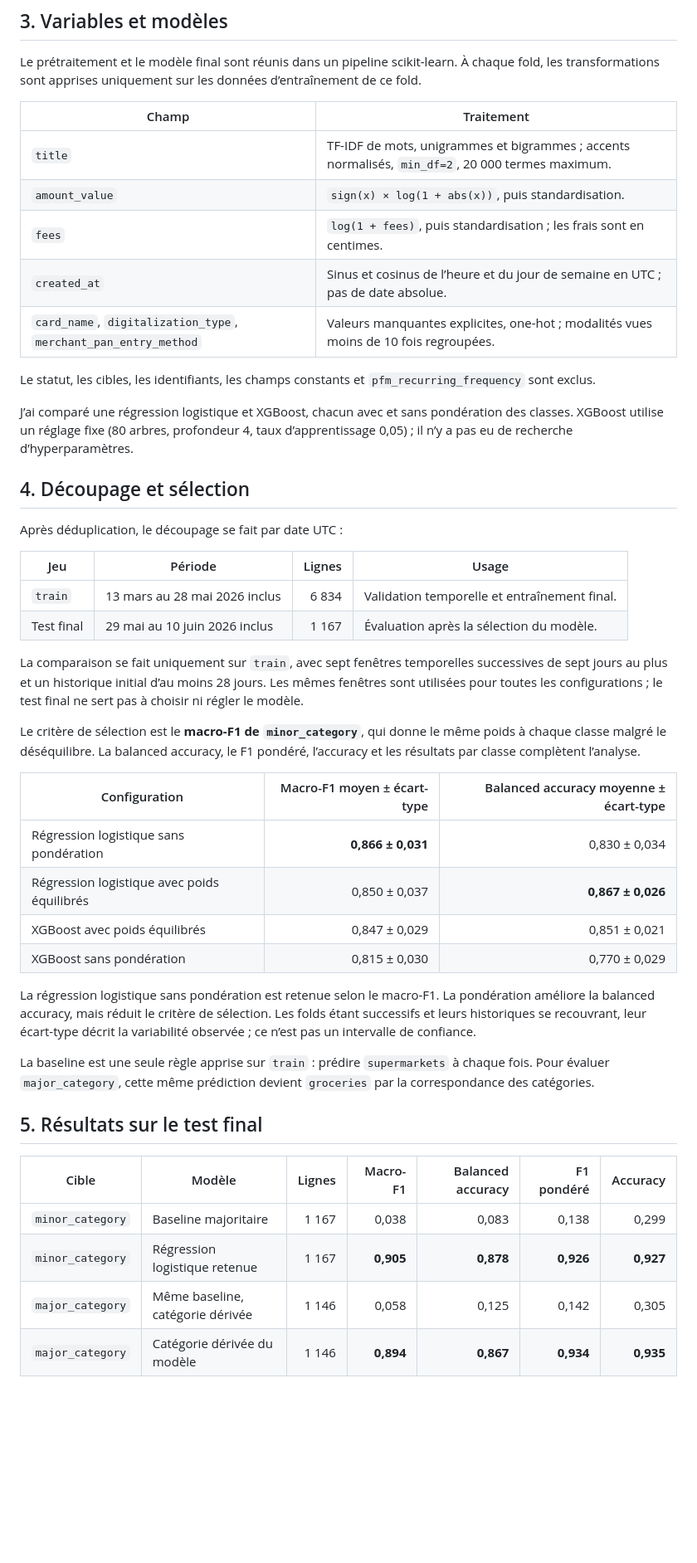
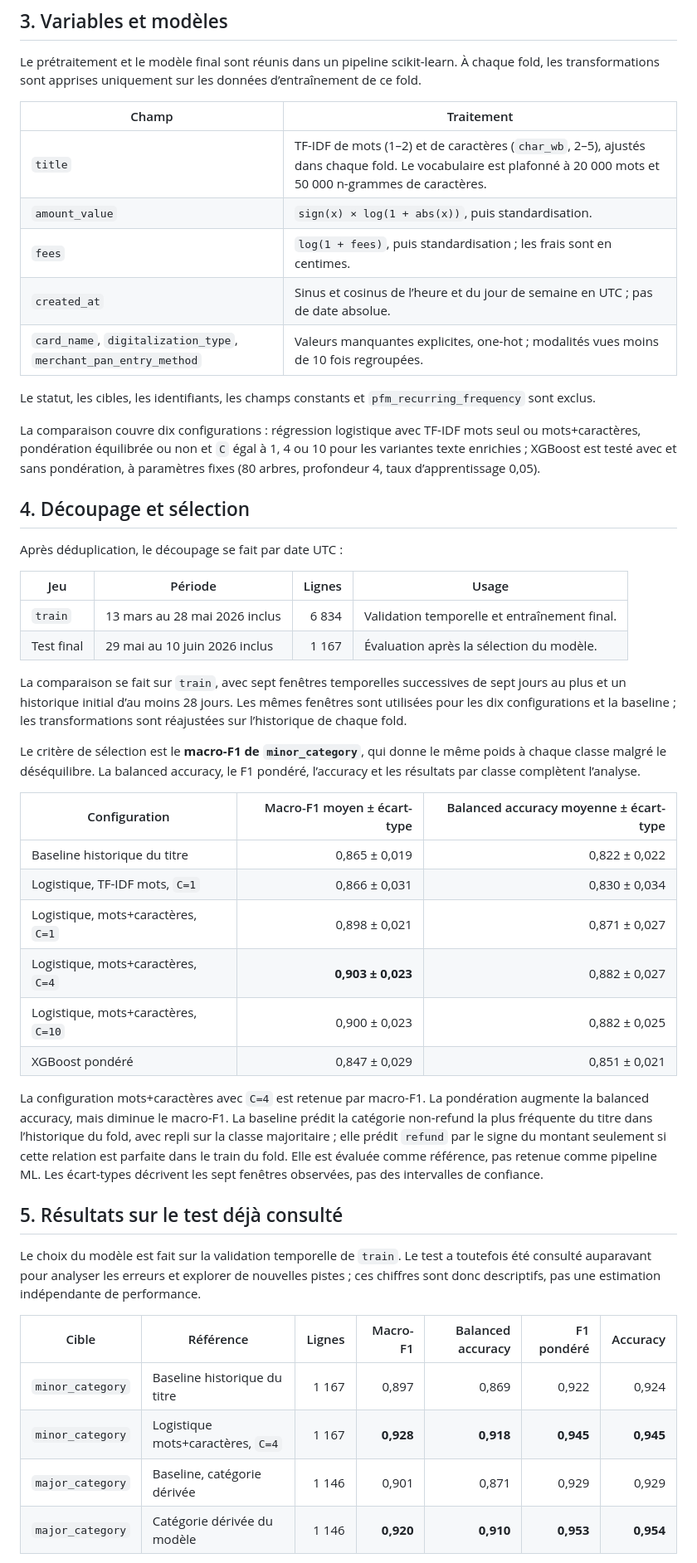
Before and after one commit to maha-meihemid/transaction-labeling, a Markdown page: README.md, the part around one of its changes. Shown at 83% size. Rendered like a GitHub page; blank space fills up the shorter version.

```diff
--- a/README.md
+++ b/README.md
@@ -90,7 +60,7 @@ Le prétraitement et le modèle final sont réunis dans un pipeline scikit-learn
 
 | Champ | Traitement |
 |---|---|
-| `title` | TF-IDF de mots, unigrammes et bigrammes ; accents normalisés, `min_df=2`, 20 000 termes maximum. |
+| `title` | TF-IDF de mots (1–2) et de caractères (`char_wb`, 2–5), ajustés dans chaque fold. Le vocabulaire est plafonné à 20 000 mots et 50 000 n-grammes de caractères. |
 | `amount_value` | `sign(x) × log(1 + abs(x))`, puis standardisation. |
 | `fees` | `log(1 + fees)`, puis standardisation ; les frais sont en centimes. |
 | `created_at` | Sinus et cosinus de l’heure et du jour de semaine en UTC ; pas de date absolue. |
@@ -98,7 +68,7 @@ Le prétraitement et le modèle final sont réunis dans un pipeline scikit-learn
 
 Le statut, les cibles, les identifiants, les champs constants et `pfm_recurring_frequency` sont exclus.
 
-J’ai comparé une régression logistique et XGBoost, chacun avec et sans pondération des classes. XGBoost utilise un réglage fixe (80 arbres, profondeur 4, taux d’apprentissage 0,05) ; il n’y a pas eu de recherche d’hyperparamètres.
+La comparaison couvre dix configurations : régression logistique avec TF-IDF mots seul ou mots+caractères, pondération équilibrée ou non et `C` égal à 1, 4 ou 10 pour les variantes texte enrichies ; XGBoost est testé avec et sans pondération, à paramètres fixes (80 arbres, profondeur 4, taux d’apprentissage 0,05).
 
 ## 4. Découpage et sélection
 
@@ -109,27 +79,29 @@ Après déduplication, le découpage se fait par date UTC :
 | `train` | 13 mars au 28 mai 2026 inclus | 6 834 | Validation temporelle et entraînement final. |
 | Test final | 29 mai au 10 juin 2026 inclus | 1 167 | Évaluation après la sélection du modèle. |
 
-La comparaison se fait uniquement sur `train`, avec sept fenêtres temporelles successives de sept jours au plus et un historique initial d’au moins 28 jours. Les mêmes fenêtres sont utilisées pour toutes les configurations ; le test final ne sert pas à choisir ni régler le modèle.
+La comparaison se fait sur `train`, avec sept fenêtres temporelles successives de sept jours au plus et un historique initial d’au moins 28 jours. Les mêmes fenêtres sont utilisées pour les dix configurations et la baseline ; les transformations sont réajustées sur l’historique de chaque fold.
 
 Le critère de sélection est le **macro-F1 de `minor_category`**, qui donne le même poids à chaque classe malgré le déséquilibre. La balanced accuracy, le F1 pondéré, l’accuracy et les résultats par classe complètent l’analyse.
 
 | Configuration | Macro-F1 moyen ± écart-type | Balanced accuracy moyenne ± écart-type |
 |---|---:|---:|
-| Régression logistique sans pondération | **0,866 ± 0,031** | 0,830 ± 0,034 |
-| Régression logistique avec poids équilibrés | 0,850 ± 0,037 | **0,867 ± 0,026** |
-| XGBoost avec poids équilibrés | 0,847 ± 0,029 | 0,851 ± 0,021 |
-| XGBoost sans pondération | 0,815 ± 0,030 | 0,770 ± 0,029 |
+| Baseline historique du titre | 0,865 ± 0,019 | 0,822 ± 0,022 |
+| Logistique, TF-IDF mots, `C=1` | 0,866 ± 0,031 | 0,830 ± 0,034 |
+| Logistique, mots+caractères, `C=1` | 0,898 ± 0,021 | 0,871 ± 0,027 |
+| Logistique, mots+caractères, `C=4` | **0,903 ± 0,023** | 0,882 ± 0,027 |
+| Logistique, mots+caractères, `C=10` | 0,900 ± 0,023 | 0,882 ± 0,025 |
+| XGBoost pondéré | 0,847 ± 0,029 | 0,851 ± 0,021 |
 
-La régression logistique sans pondération est retenue selon le macro-F1. La pondération améliore la balanced accuracy, mais réduit le critère de sélection. Les folds étant successifs et leurs historiques se recouvrant, leur écart-type décrit la variabilité observée ; ce n’est pas un intervalle de confiance.
+La configuration mots+caractères avec `C=4` est retenue par macro-F1. La pondération augmente la balanced accuracy, mais diminue le macro-F1. La baseline prédit la catégorie non-refund la plus fréquente du titre dans l’historique du fold, avec repli sur la classe majoritaire ; elle prédit `refund` par le signe du montant seulement si cette relation est parfaite dans le train du fold. Elle est évaluée comme référence, pas retenue comme pipeline ML. Les écart-types décrivent les sept fenêtres observées, pas des intervalles de confiance.
 
-La baseline est une seule règle apprise sur `train` : prédire `supermarkets` à chaque fois. Pour évaluer `major_category`, cette même prédiction devient `groceries` par la correspondance des catégories.
+## 5. Résultats sur le test déjà consulté
 
-## 5. Résultats sur le test final
+Le choix du modèle est fait sur la validation temporelle de `train`. Le test a toutefois été consulté auparavant pour analyser les erreurs et explorer de nouvelles pistes ; ces chiffres sont donc descriptifs, pas une estimation indépendante de performance.
 
-| Cible | Modèle | Lignes | Macro-F1 | Balanced accuracy | F1 pondéré | Accuracy |
+| Cible | Référence | Lignes | Macro-F1 | Balanced accuracy | F1 pondéré | Accuracy |
 |---|---|---:|---:|---:|---:|---:|
-| `minor_category` | Baseline majoritaire | 1 167 | 0,038 | 0,083 | 0,138 | 0,299 |
-| `minor_category` | Régression logistique retenue | 1 167 | **0,905** | **0,878** | **0,926** | **0,927** |
-| `major_category` | Même baseline, catégorie dérivée | 1 146 | 0,058 | 0,125 | 0,142 | 0,305 |
-| `major_category` | Catégorie dérivée du modèle | 1 146 | **0,894** | **0,867** | **0,934** | **0,935** |
+| `minor_category` | Baseline historique du titre | 1 167 | 0,897 | 0,869 | 0,922 | 0,924 |
+| `minor_category` | Logistique mots+caractères, `C=4` | 1 167 | **0,928** | **0,918** | **0,945** | **0,945** |
+| `major_category` | Baseline, catégorie dérivée | 1 146 | 0,901 | 0,871 | 0,929 | 0,929 |
+| `major_category` | Catégorie dérivée du modèle | 1 146 | **0,920** | **0,910** | **0,953** | **0,954** |
 
```
Also changed, not shown: other parts of README.md (+20 -85 lines), reports/figures/logistic_unweighted_minor_category_confusion_matrix.png (deleted), reports/figures/logistic_word_char_unweighted_c4_minor_category_confusion_matrix.png (added), 17 other files.
